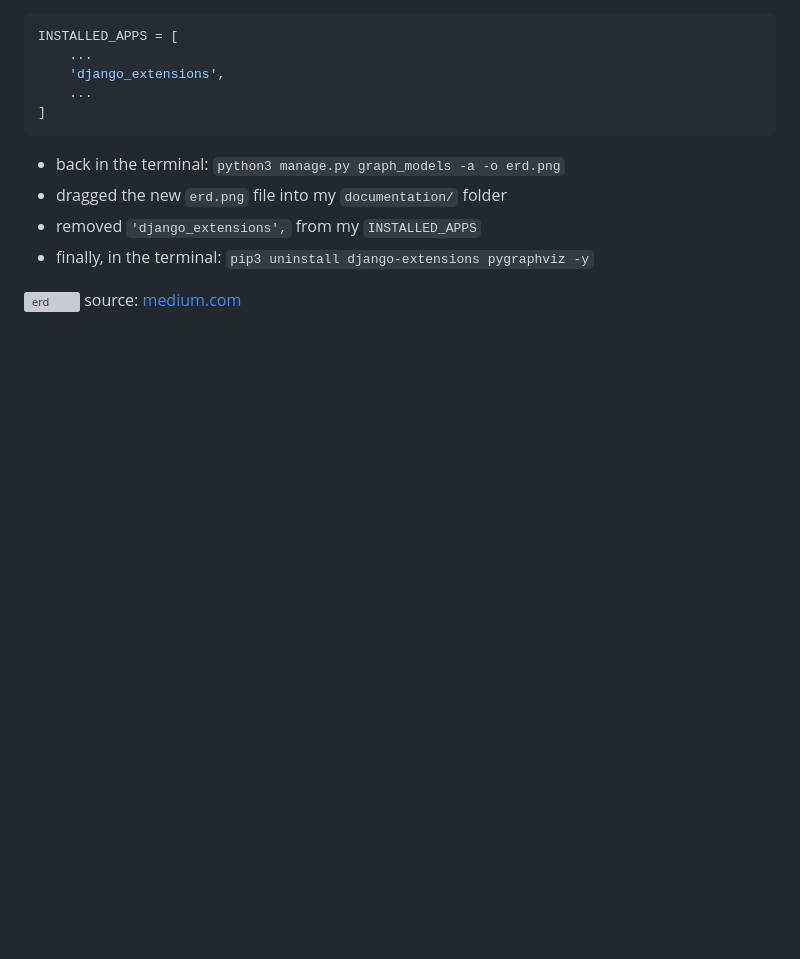
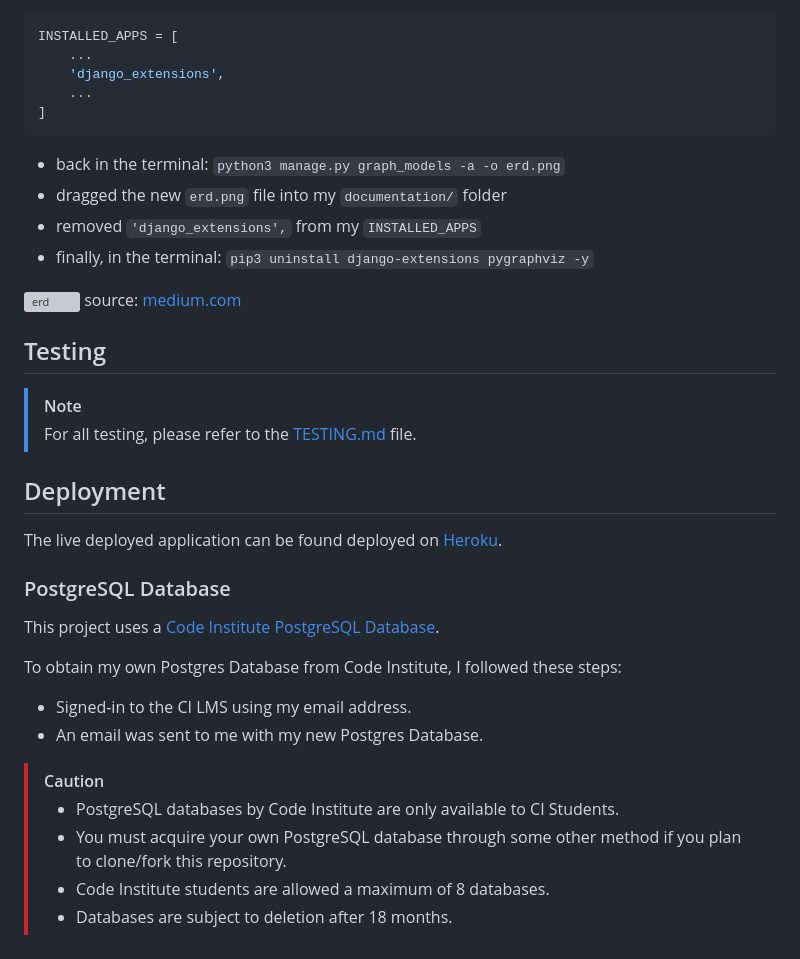
Before and after one commit to patrickaod/Shoply, a Markdown page: README.md, the part around the change. GitHub-like rendering; blank space fills up the shorter version; grey boxes are pictures that could not be loaded.

Commit message:
Add testing and postgre database deployment

```diff
--- a/README.md
+++ b/README.md
@@ -451,3 +451,29 @@ INSTALLED_APPS = [
 
 ![erd](documentation/ERD/erd.png)
 source: [medium.com](https://medium.com/@yathomasi1/1-using-django-extensions-to-visualize-the-database-diagram-in-django-application-c5fa7e710e16)
+
+
+## Testing
+
+> [!NOTE]
+> For all testing, please refer to the [TESTING.md](TESTING.md) file.
+
+## Deployment
+
+The live deployed application can be found deployed on [Heroku](https://shoply-93586e37ffa3.herokuapp.com).
+
+### PostgreSQL Database
+
+This project uses a [Code Institute PostgreSQL Database](https://dbs.ci-dbs.net).
+
+To obtain my own Postgres Database from Code Institute, I followed these steps:
+
+- Signed-in to the CI LMS using my email address.
+- An email was sent to me with my new Postgres Database.
+
+> [!CAUTION]
+> - PostgreSQL databases by Code Institute are only available to CI Students.
+> - You must acquire your own PostgreSQL database through some other method
+> if you plan to clone/fork this repository.
+> - Code Institute students are allowed a maximum of 8 databases.
+> - Databases are subject to deletion after 18 months.
```
